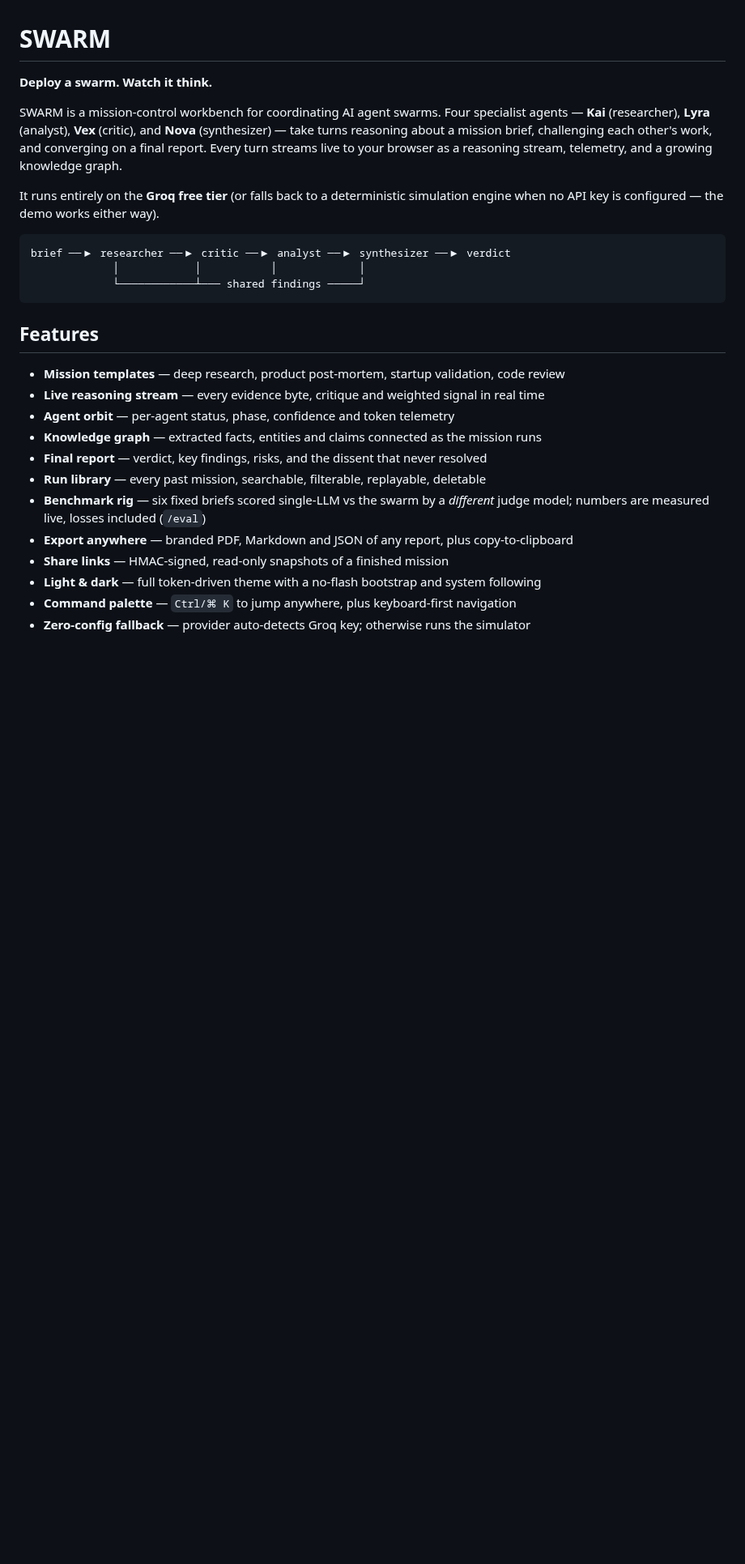
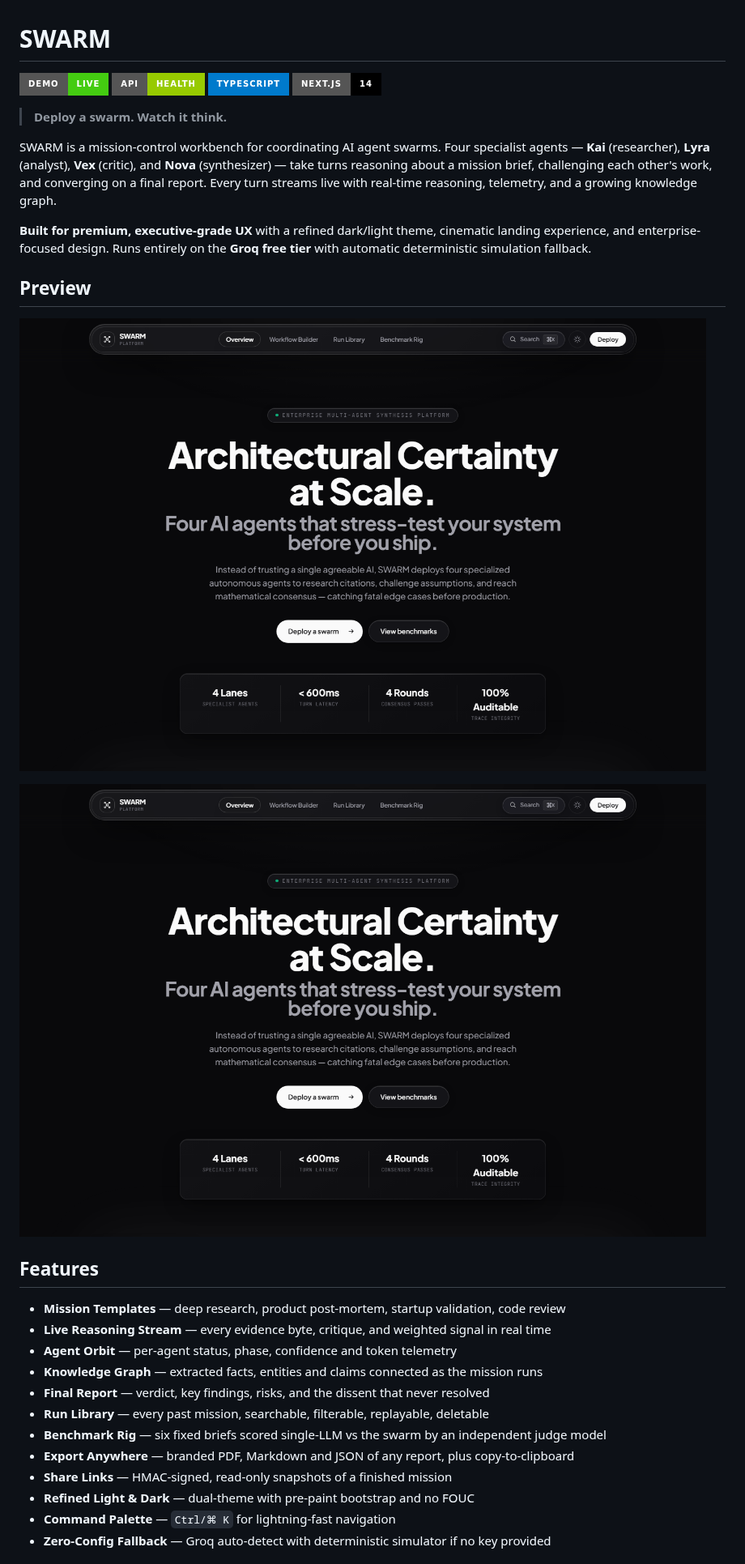
Before and after one commit to Bhagyansh07/SWARM, a Markdown page: README.md, the part around one of its changes. Shown at 81% size. Drawn GitHub-style; pictures changed too: docs/screenshots/01-landing-dark.png (added), docs/screenshots/02-landing-light.png (added); badges without logos; blank space fills up the shorter version.

````diff
--- a/README.md
+++ b/README.md
@@ -1,35 +1,34 @@
 # SWARM
 
-**Deploy a swarm. Watch it think.**
+[![Live Demo](https://img.shields.io/badge/demo-live-brightgreen?style=for-the-badge&logo=vercel)](https://swarm-web-two.vercel.app/)
+[![API Health](https://img.shields.io/badge/api-health-green?style=for-the-badge&logo=express)](https://swarm-api-lyart.vercel.app/api/health)
+[![TypeScript](https://img.shields.io/badge/typescript-%23007ACC.svg?style=for-the-badge&logo=typescript&logoColor=white)](https://www.typescriptlang.org/)
+[![Next.js](https://img.shields.io/badge/next.js-14-black?style=for-the-badge&logo=next.js&logoColor=white)](https://nextjs.org/)
 
-SWARM is a mission-control workbench for coordinating AI agent swarms. Four specialist
-agents — **Kai** (researcher), **Lyra** (analyst), **Vex** (critic), and **Nova**
-(synthesizer) — take turns reasoning about a mission brief, challenging each other's
-work, and converging on a final report. Every turn streams live to your browser as a
-reasoning stream, telemetry, and a growing knowledge graph.
+> **Deploy a swarm. Watch it think.**
 
-It runs entirely on the **Groq free tier** (or falls back to a deterministic simulation
-engine when no API key is configured — the demo works either way).
+SWARM is a mission-control workbench for coordinating AI agent swarms. Four specialist agents — **Kai** (researcher), **Lyra** (analyst), **Vex** (critic), and **Nova** (synthesizer) — take turns reasoning about a mission brief, challenging each other's work, and converging on a final report. Every turn streams live with real-time reasoning, telemetry, and a growing knowledge graph.
 
-```
-brief ──▶ researcher ──▶ critic ──▶ analyst ──▶ synthesizer ──▶ verdict
-             │            │           │             │
-             └────────────┴─── shared findings ─────┘
-```
+**Built for premium, executive-grade UX** with a refined dark/light theme, cinematic landing experience, and enterprise-focused design. Runs entirely on the **Groq free tier** with automatic deterministic simulation fallback.
+
+## Preview
+
+![SWARM Landing Page - Dark Mode](docs/screenshots/01-landing-dark.png)
+
+![SWARM Landing Page - Light Mode](docs/screenshots/02-landing-light.png)
 
 ## Features
 
-- **Mission templates** — deep research, product post-mortem, startup validation, code review
-- **Live reasoning stream** — every evidence byte, critique and weighted signal in real time
-- **Agent orbit** — per-agent status, phase, confidence and token telemetry
-- **Knowledge graph** — extracted facts, entities and claims connected as the mission runs
-- **Final report** — verdict, key findings, risks, and the dissent that never resolved
-- **Run library** — every past mission, searchable, filterable, replayable, deletable
-- **Benchmark rig** — six fixed briefs scored single-LLM vs the swarm by a *different* judge
-  model; numbers are measured live, losses included (`/eval`)
-- **Export anywhere** — branded PDF, Markdown and JSON of any report, plus copy-to-clipboard
-- **Share links** — HMAC-signed, read-only snapshots of a finished mission
-- **Light & dark** — full token-driven theme with a no-flash bootstrap and system following
-- **Command palette** — `Ctrl/⌘ K` to jump anywhere, plus keyboard-first navigation
-- **Zero-config fallback** — provider auto-detects Groq key; otherwise runs the simulator
+- **Mission Templates** — deep research, product post-mortem, startup validation, code review
+- **Live Reasoning Stream** — every evidence byte, critique, and weighted signal in real time
+- **Agent Orbit** — per-agent status, phase, confidence and token telemetry
+- **Knowledge Graph** — extracted facts, entities and claims connected as the mission runs
+- **Final Report** — verdict, key findings, risks, and the dissent that never resolved
+- **Run Library** — every past mission, searchable, filterable, replayable, deletable
+- **Benchmark Rig** — six fixed briefs scored single-LLM vs the swarm by an independent judge model
+- **Export Anywhere** — branded PDF, Markdown and JSON of any report, plus copy-to-clipboard
+- **Share Links** — HMAC-signed, read-only snapshots of a finished mission
+- **Refined Light & Dark** — dual-theme with pre-paint bootstrap and no FOUC
+- **Command Palette** — `Ctrl/⌘ K` for lightning-fast navigation
+- **Zero-Config Fallback** — Groq auto-detect with deterministic simulator if no key provided
 
````
Also changed, not shown: other parts of README.md (+59 -119 lines), docs/screenshots/03-history-dark.png (added), docs/screenshots/04-eval-dark.png (added), docs/screenshots/05-builder-dark.png (added).
